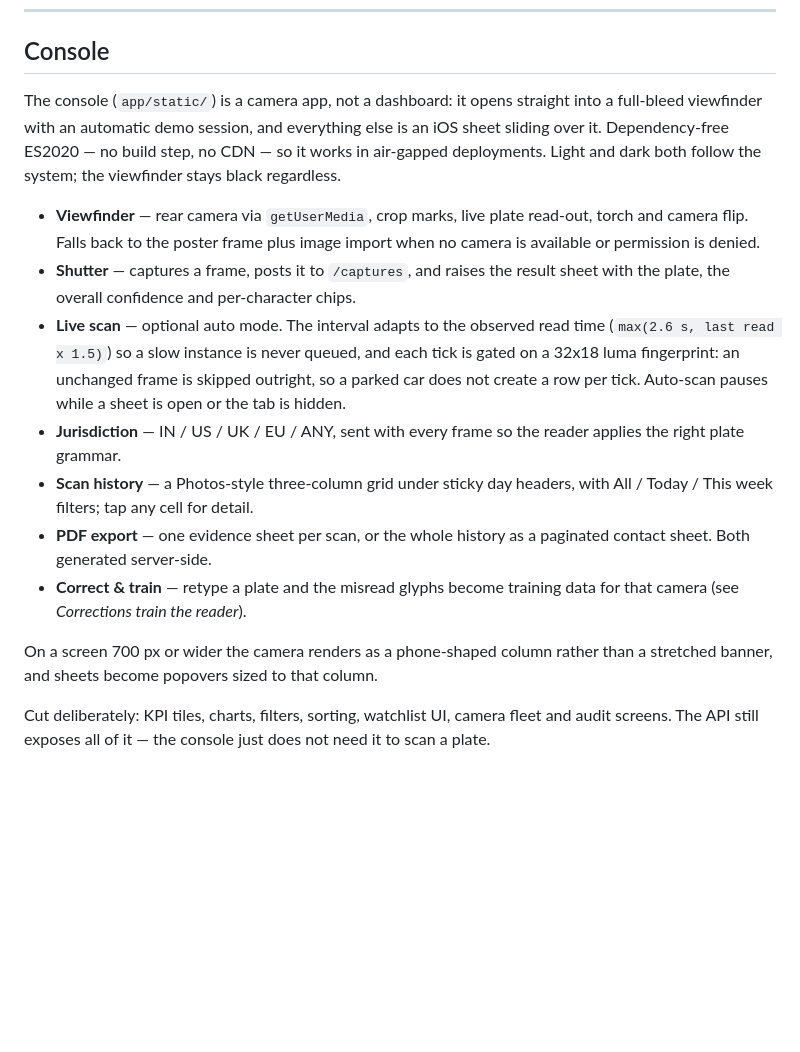
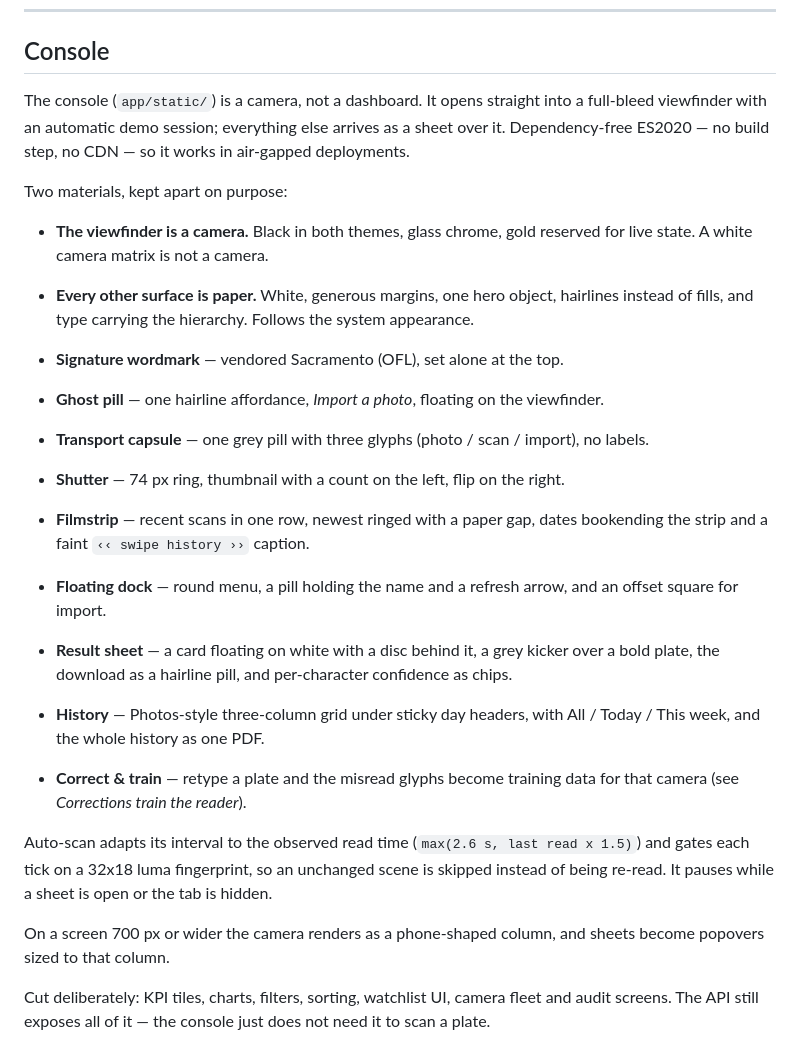
Before and after one commit to Omprakash-prog03/python-project-deploy, a Markdown page: README.md, the part around one of its changes. GitHub-like rendering; blank space fills up the shorter version.

```diff
--- a/README.md
+++ b/README.md
@@ -251,31 +300,38 @@ assert hmac.compare_digest(expected, request.headers["X-PlateVision-Signature"])
 
 ## Console
 
-The console (`app/static/`) is a camera app, not a dashboard: it opens straight into a
-full-bleed viewfinder with an automatic demo session, and everything else is an iOS sheet
-sliding over it. Dependency-free ES2020 — no build step, no CDN — so it works in air-gapped
-deployments. Light and dark both follow the system; the viewfinder stays black regardless.
+The console (`app/static/`) is a camera, not a dashboard. It opens straight into a full-bleed
+viewfinder with an automatic demo session; everything else arrives as a sheet over it.
+Dependency-free ES2020 — no build step, no CDN — so it works in air-gapped deployments.
 
-* **Viewfinder** — rear camera via `getUserMedia`, crop marks, live plate read-out, torch and
-  camera flip. Falls back to the poster frame plus image import when no camera is available
-  or permission is denied.
-* **Shutter** — captures a frame, posts it to `/captures`, and raises the result sheet with
-  the plate, the overall confidence and per-character chips.
-* **Live scan** — optional auto mode. The interval adapts to the observed read time
-  (`max(2.6 s, last read x 1.5)`) so a slow instance is never queued, and each tick is
-  gated on a 32x18 luma fingerprint: an unchanged frame is skipped outright, so a parked car
-  does not create a row per tick. Auto-scan pauses while a sheet is open or the tab is hidden.
-* **Jurisdiction** — IN / US / UK / EU / ANY, sent with every frame so the reader applies the
-  right plate grammar.
-* **Scan history** — a Photos-style three-column grid under sticky day headers, with
-  All / Today / This week filters; tap any cell for detail.
-* **PDF export** — one evidence sheet per scan, or the whole history as a paginated
-  contact sheet. Both generated server-side.
+Two materials, kept apart on purpose:
+
+* **The viewfinder is a camera.** Black in both themes, glass chrome, gold reserved for live
+  state. A white camera matrix is not a camera.
+* **Every other surface is paper.** White, generous margins, one hero object, hairlines instead
+  of fills, and type carrying the hierarchy. Follows the system appearance.
+
+* **Signature wordmark** — vendored Sacramento (OFL), set alone at the top.
+* **Ghost pill** — one hairline affordance, *Import a photo*, floating on the viewfinder.
+* **Transport capsule** — one grey pill with three glyphs (photo / scan / import), no labels.
+* **Shutter** — 74 px ring, thumbnail with a count on the left, flip on the right.
+* **Filmstrip** — recent scans in one row, newest ringed with a paper gap, dates bookending
+  the strip and a faint `‹‹ swipe history ››` caption.
+* **Floating dock** — round menu, a pill holding the name and a refresh arrow, and an offset
+  square for import.
+* **Result sheet** — a card floating on white with a disc behind it, a grey kicker over a bold
+  plate, the download as a hairline pill, and per-character confidence as chips.
+* **History** — Photos-style three-column grid under sticky day headers, with
+  All / Today / This week, and the whole history as one PDF.
 * **Correct & train** — retype a plate and the misread glyphs become training data for that
   camera (see *Corrections train the reader*).
 
-On a screen 700 px or wider the camera renders as a phone-shaped column rather than a
-stretched banner, and sheets become popovers sized to that column.
+Auto-scan adapts its interval to the observed read time (`max(2.6 s, last read x 1.5)`) and
+gates each tick on a 32x18 luma fingerprint, so an unchanged scene is skipped instead of being
+re-read. It pauses while a sheet is open or the tab is hidden.
+
+On a screen 700 px or wider the camera renders as a phone-shaped column, and sheets become
+popovers sized to that column.
 
 Cut deliberately: KPI tiles, charts, filters, sorting, watchlist UI, camera fleet and audit
 screens. The API still exposes all of it — the console just does not need it to scan a plate.
```
Also changed, not shown: other parts of README.md (+61 -12 lines).
